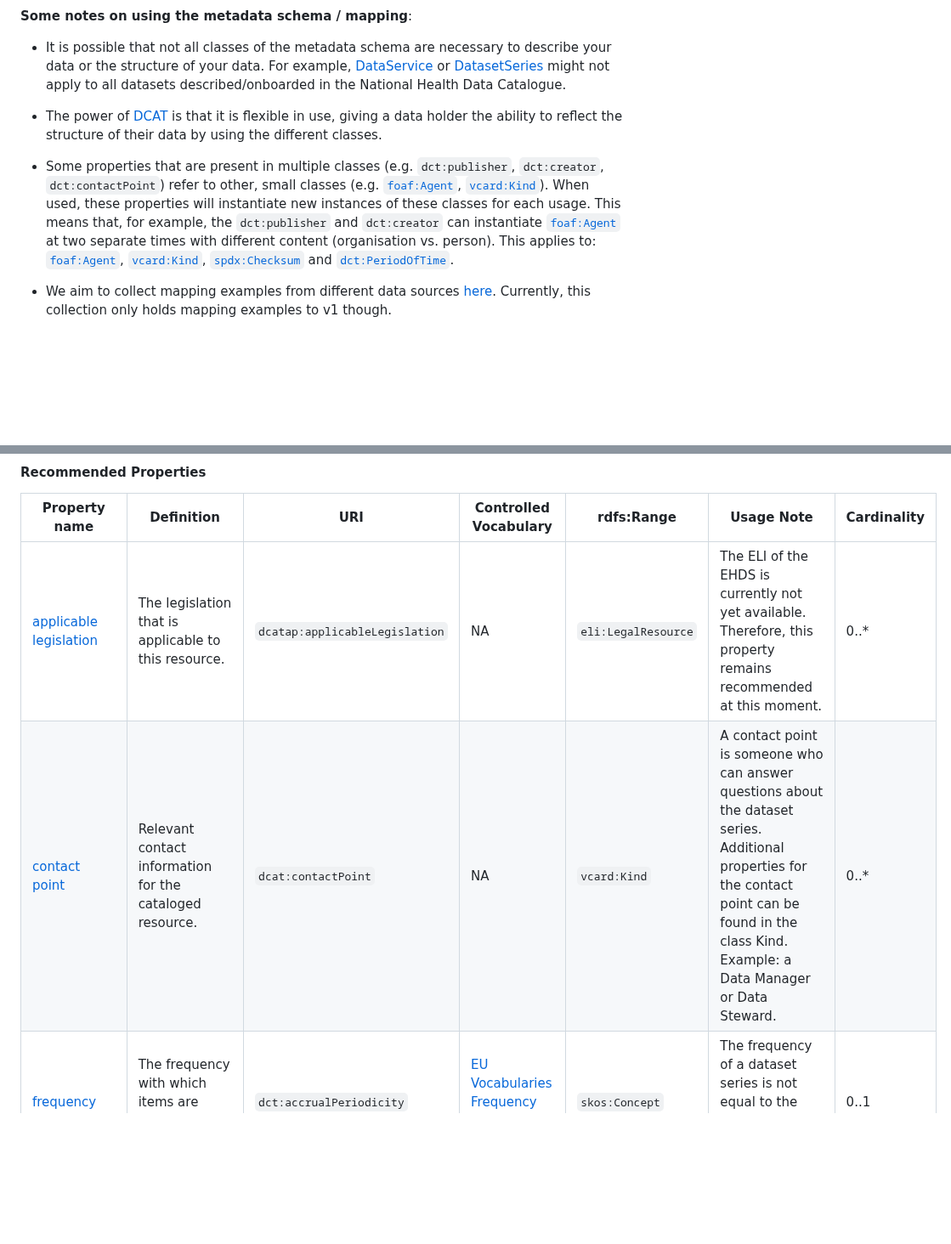
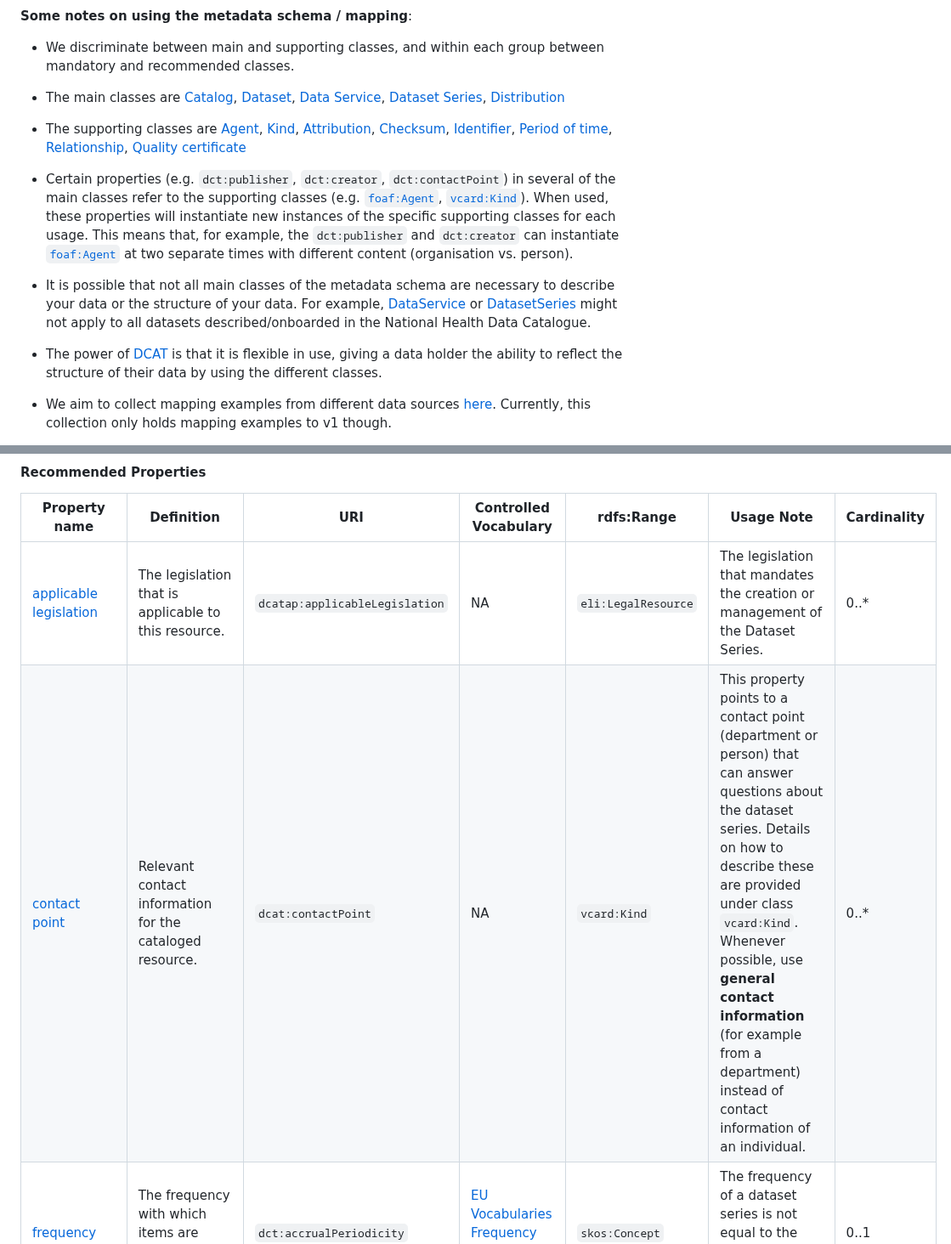
Before and after one commit to Health-RI/health-ri-metadata, a Markdown page: README.md, 2 parts joined by grey strips. Shown at 85% size. GitHub-like rendering; blank space fills up the shorter version.

Commit message:
docs: small corrections in tables and update general info

```diff
--- a/README.md
+++ b/README.md
@@ -92,11 +92,17 @@ Next to the UML, a tabular overview of all classes and properties, including the
 
 **Some notes on using the metadata schema / mapping**:
 
-- It is possible that not all classes of the metadata schema are necessary to describe your data or the structure of your data. For example, [DataService](#data-service) or [DatasetSeries](#dataset-series) might not apply to all datasets described/onboarded in the National Health Data Catalogue.
+- We discriminate between main and supporting classes, and within each group between mandatory and recommended classes.
+
+- The main classes are [Catalog](#catalog), [Dataset](#dataset), [Data Service](#data-service), [Dataset Series](#dataset-series), [Distribution](#distribution)
+- The supporting classes are [Agent](#agent), [Kind](#kind), [Attribution](#attribution), [Checksum](#checksum), [Identifier](#identifier), [Period of time](#period-of-time), [Relationship](#relationship), [Quality certificate](#quality-certificate)
+
+- Certain properties (e.g. `dct:publisher`, `dct:creator`, `dct:contactPoint`) in several of the main classes refer to the supporting classes (e.g. [`foaf:Agent`](#agent), [`vcard:Kind`](#kind)). When used, these properties will instantiate new instances of the specific supporting classes for each usage.
+This means that, for example, the `dct:publisher` and `dct:creator` can instantiate [`foaf:Agent`](#agent) at two separate times with different content (organisation vs. person).
+
+- It is possible that not all main classes of the metadata schema are necessary to describe your data or the structure of your data. For example, [DataService](#data-service) or [DatasetSeries](#dataset-series) might not apply to all datasets described/onboarded in the National Health Data Catalogue.
 
 - The power of [DCAT](https://www.w3.org/TR/vocab-dcat-3/) is that it is flexible in use, giving a data holder the ability to reflect the structure of their data by using the different classes.
-
-- Some properties that are present in multiple classes (e.g. `dct:publisher`, `dct:creator`, `dct:contactPoint`) refer to other, small classes (e.g. [`foaf:Agent`](#agent), [`vcard:Kind`](#kind)). When used, these properties will instantiate new instances of these classes for each usage. This means that, for example, the `dct:publisher` and `dct:creator` can instantiate [`foaf:Agent`](#agent) at two separate times with different content (organisation vs. person). This applies to: [`foaf:Agent`](#agent), [`vcard:Kind`](#kind), [`spdx:Checksum`](#checksum) and [`dct:PeriodOfTime`](#period-of-time).
 
 - We aim to collect mapping examples from different data sources [here](https://health-ri.atlassian.net/wiki/spaces/FSD/folder/736985095). Currently, this collection only holds mapping examples to v1 though.
 
@@ -296,8 +302,8 @@ A collection of datasets that are published separately, but share some character
 <!-- TODO: This table misses an example column. -->
 | **Property name** | **Definition** | **URI** | **Controlled Vocabulary** | **rdfs:Range** | **Usage Note** | **Cardinality** |
 | --- | --- | --- | --- | --- | --- | --- |
-| [applicable legislation](http://data.europa.eu/r5r/applicableLegislation) | The legislation that is applicable to this resource. | `dcatap:applicableLegislation` | NA | `eli:LegalResource` | The ELI of the EHDS is currently not yet available. Therefore, this property remains recommended at this moment. | 0..\* |
-| [contact point](https://www.w3.org/TR/vocab-dcat-3/#Property:resource_contact_point) | Relevant contact information for the cataloged resource. | `dcat:contactPoint` | NA | `vcard:Kind` | A contact point is someone who can answer questions about the dataset series. Additional properties for the contact point can be found in the class Kind. Example: a Data Manager or Data Steward. | 0..\* |
+| [applicable legislation](http://data.europa.eu/r5r/applicableLegislation) | The legislation that is applicable to this resource. | `dcatap:applicableLegislation` | NA | `eli:LegalResource` | The legislation that mandates the creation or management of the Dataset Series. | 0..\* |
+| [contact point](https://www.w3.org/TR/vocab-dcat-3/#Property:resource_contact_point) | Relevant contact information for the cataloged resource. | `dcat:contactPoint` | NA | `vcard:Kind` | This property points to a contact point (department or person) that can answer questions about the dataset series. Details on how to describe these are provided under class `vcard:Kind`. <br> Whenever possible, use **general contact information** (for example from a department) instead of contact information of an individual. | 0..\* |
 | [frequency](http://purl.org/dc/terms/accrualPeriodicity) | The frequency with which items are added to a collection. | `dct:accrualPeriodicity` | [EU Vocabularies Frequency Authority List](http://publications.europa.eu/resource/authority/frequency) | `skos:Concept` | The frequency of a dataset series is not equal to the frequency of the dataset in the collection. | 0..1 |
 | [geographical coverage](http://purl.org/dc/terms/spatial) | Spatial characteristics of the resource. | `dct:spatial` | EU Vocabularies Lists: <br> [Continents](http://publications.europa.eu/resource/authority/continent/) <br> [Countries](http://publications.europa.eu/resource/authority/country) <br> [Places](http://publications.europa.eu/resource/authority/place/) <br> OR <br>[Geonames](http://sws.geonames.org/) OR <br>[CBS Classificaties en begrippen](https://vocabs.cbs.nl/nl/) | `dct:Location` | The EU Vocabularies Name Authority Lists must be used for [continents](https://publications.europa.eu/resource/authority/continent/), [countries](https://publications.europa.eu/resource/authority/country), and [places](https://publications.europa.eu/resource/authority/place/) that are in those lists. If a particular location is not in one of the mentioned Named Authority Lists, [Geonames URIs](https://sws.geonames.org/) must be used. For districts or neighbourhoods in NL, the [Dutch vocab](https://vocabs.cbs.nl/nl/) can be used. However, it might in many cases be desirable to keep the geographical coverage broader (e.g., indicating that NL is covered) to avoid exposing detailed information about the subjects' locations. | 0..\* |
 | [modification date](http://purl.org/dc/terms/modified) | Date on which the resource was changed. | `dct:modified` | NA | `xsd:dateTime` | This does not correspond to the most recently modified dataset in the collection of the dataset series. | 0..1 |
```
Also changed, not shown: other parts of README.md (+5 -5 lines).
